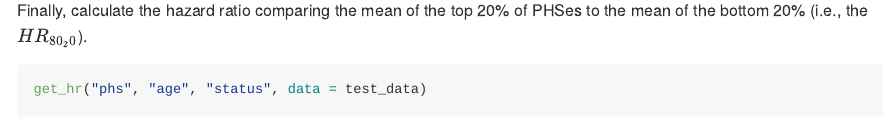
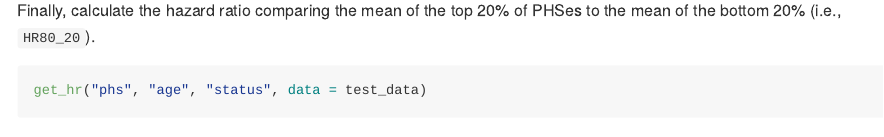
Before and after one commit to amorris28/hazrd, an R Markdown document (README.Rmd): the page in a window 1100 px wide, from 820 px down. Rendered offline with R 4.5, knitr and Pandoc, with nearby package versions; code that draws random numbers runs with fixed seeds of ours; some code elsewhere in the file could not run offline.

Commit message:
minor edits

````diff
--- a/README.Rmd
+++ b/README.Rmd
@@ -35,7 +35,7 @@ Next, plot the histogram of PHSes by case/control status.
 phs_hist(test_data, normalize = TRUE)
 ```
 
-Finally, calculate the hazard ratio comparing the mean of the top 20% of PHSes to the mean of the bottom 20% (i.e., the $HR_{80_20}$).
+Finally, calculate the hazard ratio comparing the mean of the top 20% of PHSes to the mean of the bottom 20% (i.e., `HR80_20`).
 
 ```{r}
 get_hr("phs", "age", "status", data = test_data)
````
Also changed, not shown: README.md, README_files/figure-gfm/unnamed-chunk-3-1.png.
